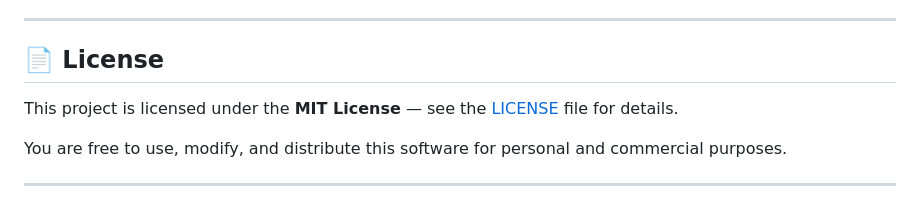
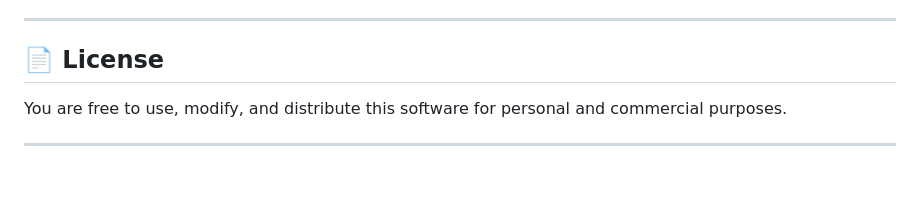
Before and after one commit to Jaganbhasker1122/RASP-for-Java_Web_Applications, a Markdown page: README.md, the part around the change. GitHub-like rendering; blank space fills up the shorter version.

Commit message:
Remove MIT License details from README
Removed license details from the README.

```diff
--- a/README.md
+++ b/README.md
@@ -443,8 +443,6 @@ Perfect for learning RASP concepts, Spring Boot security, and threat detection.
 
 ## 📄 License
 
-This project is licensed under the **MIT License** — see the [LICENSE](LICENSE) file for details.
-
 You are free to use, modify, and distribute this software for personal and commercial purposes.
 
 ---
```
